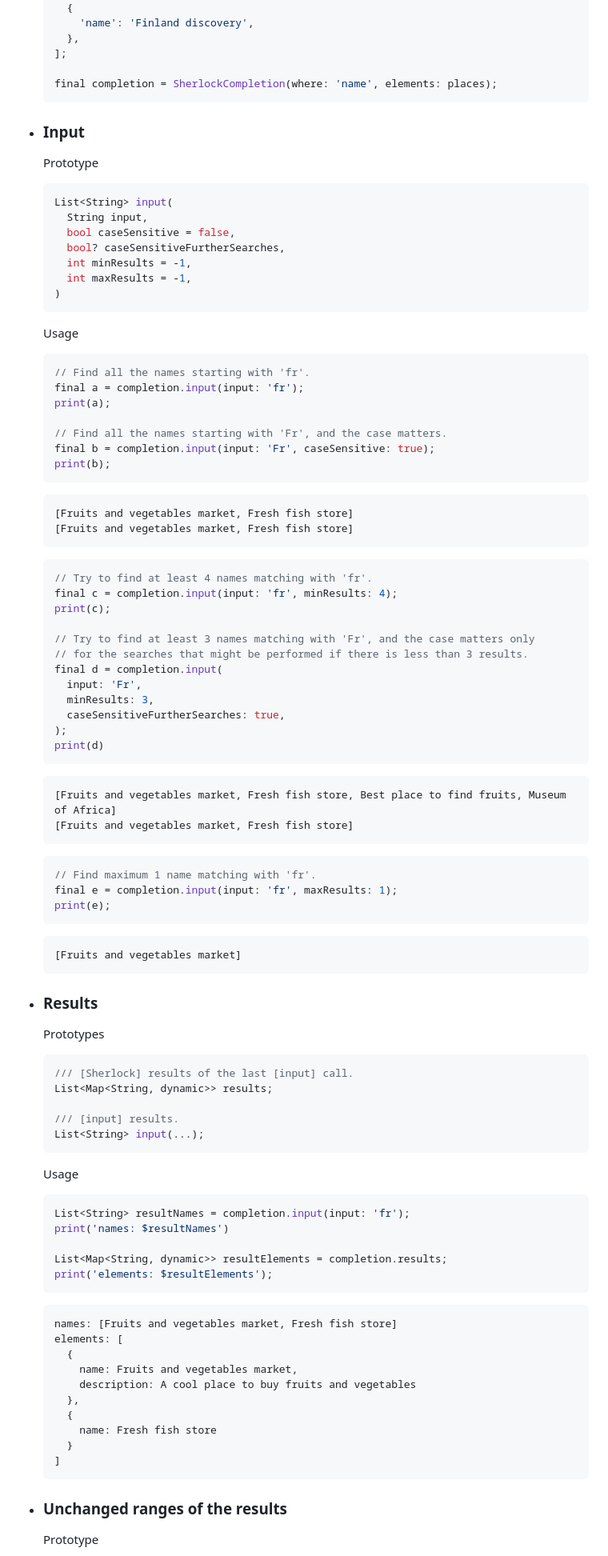
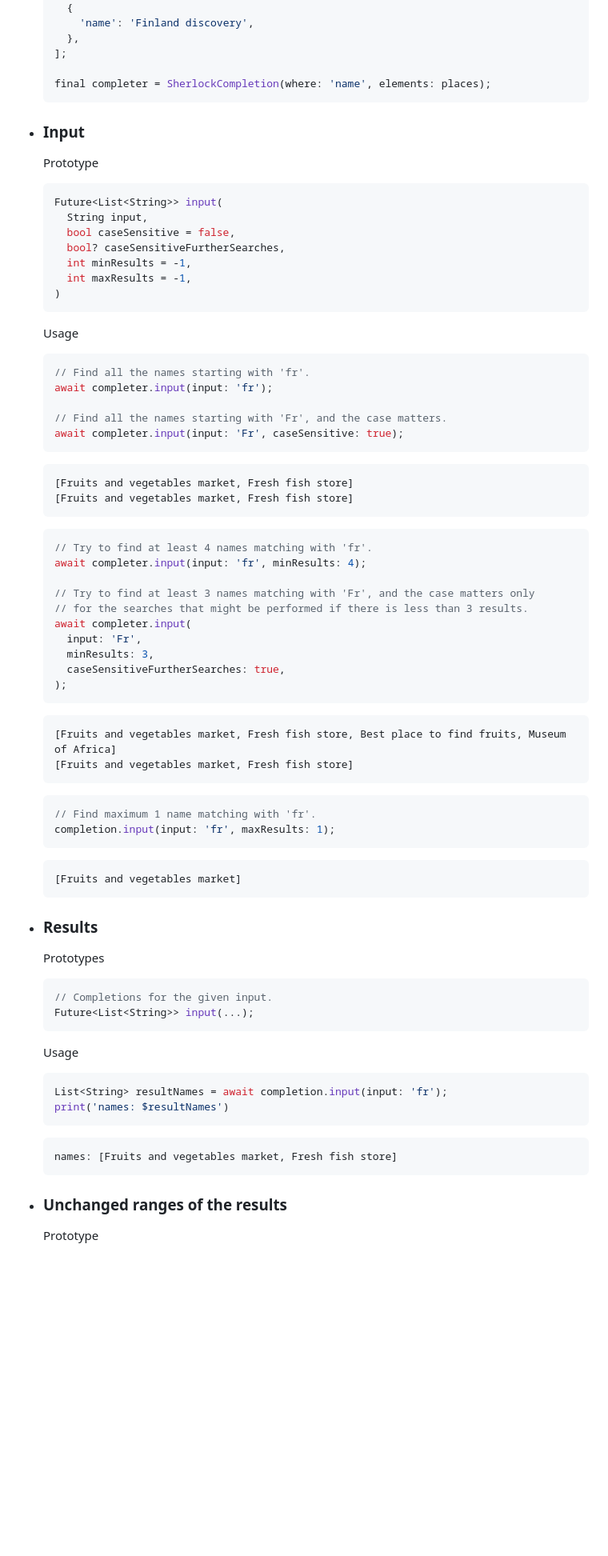
Before and after one commit to antoninhrlt/sherlock, a Markdown page: README.md, the part around the change printed below. Shown: that part at 80% size. Drawn GitHub-style; blank space fills up the shorter version.

Commit message:
New usage instructions and prototypes

````diff
--- a/README.md
+++ b/README.md
@@ -391,12 +394,12 @@ The results could be used in a search widget for example.
     },
   ];
 
-  final completion = SherlockCompletion(where: 'name', elements: places);
+  final completer = SherlockCompletion(where: 'name', elements: places);
   ```
 - ### Input
   Prototype
   ```dart
-  List<String> input(
+  Future<List<String>> input(
     String input,
     bool caseSensitive = false,
     bool? caseSensitiveFurtherSearches,
@@ -407,12 +410,10 @@ The results could be used in a search widget for example.
   Usage
   ```dart
   // Find all the names starting with 'fr'.
-  final a = completion.input(input: 'fr');
-  print(a);
+  await completer.input(input: 'fr');
 
   // Find all the names starting with 'Fr', and the case matters.
-  final b = completion.input(input: 'Fr', caseSensitive: true);
-  print(b);
+  await completer.input(input: 'Fr', caseSensitive: true);
   ```
   ```
   [Fruits and vegetables market, Fresh fish store]
@@ -420,17 +421,15 @@ The results could be used in a search widget for example.
   ```
   ```dart
   // Try to find at least 4 names matching with 'fr'.
-  final c = completion.input(input: 'fr', minResults: 4);
-  print(c);
+  await completer.input(input: 'fr', minResults: 4);
 
   // Try to find at least 3 names matching with 'Fr', and the case matters only
   // for the searches that might be performed if there is less than 3 results.
-  final d = completion.input(
+  await completer.input(
     input: 'Fr',
     minResults: 3,
     caseSensitiveFurtherSearches: true,
   );
-  print(d)
   ```
   ```
   [Fruits and vegetables market, Fresh fish store, Best place to find fruits, Museum of Africa]
@@ -438,8 +437,7 @@ The results could be used in a search widget for example.
   ```
   ```dart
   // Find maximum 1 name matching with 'fr'.
-  final e = completion.input(input: 'fr', maxResults: 1);
-  print(e);
+  completion.input(input: 'fr', maxResults: 1);
   ```
   ```
   [Fruits and vegetables market]
@@ -447,31 +445,16 @@ The results could be used in a search widget for example.
 - ### Results
   Prototypes
   ```dart
-  /// [Sherlock] results of the last [input] call.
-  List<Map<String, dynamic>> results;
-
-  /// [input] results.
-  List<String> input(...);
+  // Completions for the given input.
+  Future<List<String>> input(...);
   ```
   Usage
   ```dart
-  List<String> resultNames = completion.input(input: 'fr');
+  List<String> resultNames = await completion.input(input: 'fr');
   print('names: $resultNames')
-
-  List<Map<String, dynamic>> resultElements = completion.results;
-  print('elements: $resultElements');
   ```
   ```
   names: [Fruits and vegetables market, Fresh fish store]
-  elements: [
-    {
-      name: Fruits and vegetables market,
-      description: A cool place to buy fruits and vegetables
-    },
-    {
-      name: Fresh fish store
-    }
-  ]
   ```
 
 - ### Unchanged ranges of the results
````
Also changed, not shown: other parts of README.md (+11 -8 lines).
